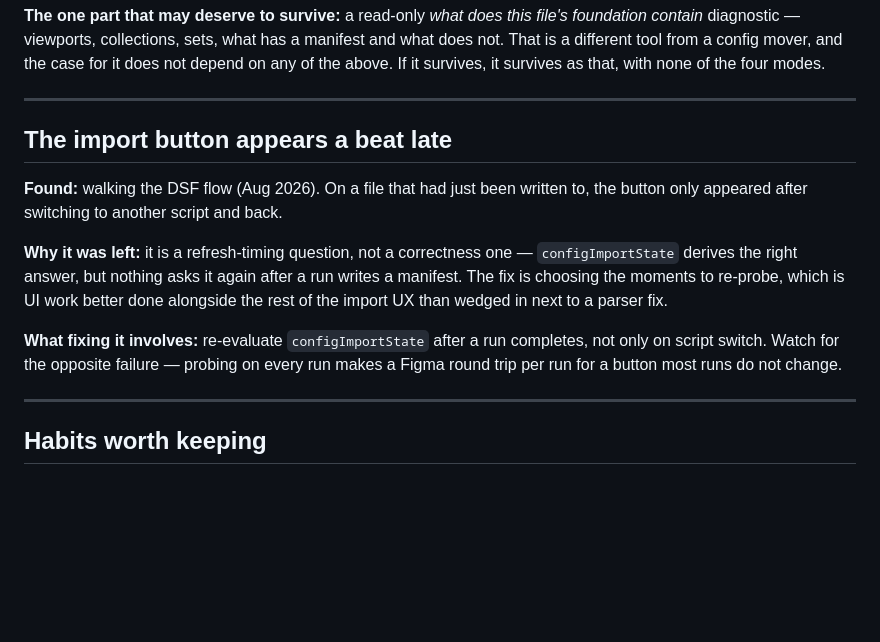
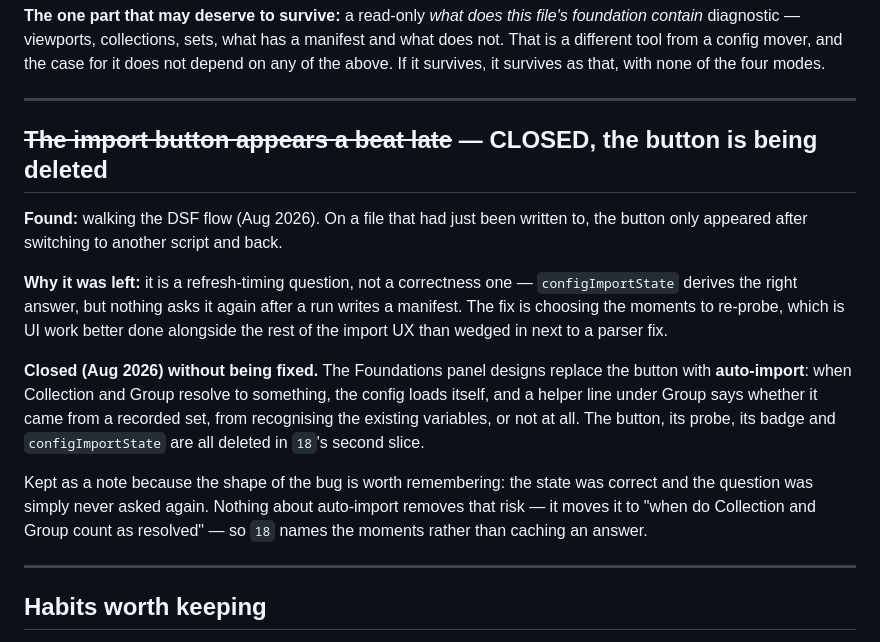
Before and after one commit to marxcie/CodeFig, a Markdown page: DEFERRED.md, the part around the change. GitHub-like rendering; blank space fills up the shorter version.

Commit message:
docs(deferred): close the late import button — it is being deleted, not fixed
The Foundations panel designs replace it with auto-import: when Collection and
Group resolve, the config loads itself and a helper line says whether it came
from a recorded set, from recognising the existing variables, or not at all.

Kept as a note because the shape of the bug is worth remembering — the state was
correct and the question was simply never asked again. Auto-import does not
remove that risk, it moves it to when Collection and Group count as resolved, so
plan 18 names those moments rather than caching an answer.

Co-Authored-By: Claude <noreply@anthropic.com>

```diff
--- a/DEFERRED.md
+++ b/DEFERRED.md
@@ -220,7 +220,7 @@ it survives, it survives as that, with none of the four modes.
 
 ---
 
-## The import button appears a beat late
+## ~~The import button appears a beat late~~ — CLOSED, the button is being deleted
 
 **Found:** walking the DSF flow (Aug 2026). On a file that had just been written to, the button
 only appeared after switching to another script and back.
@@ -230,9 +230,16 @@ derives the right answer, but nothing asks it again after a run writes a manifes
 choosing the moments to re-probe, which is UI work better done alongside the rest of the import
 UX than wedged in next to a parser fix.
 
-**What fixing it involves:** re-evaluate `configImportState` after a run completes, not only on
-script switch. Watch for the opposite failure — probing on every run makes a Figma round trip per
-run for a button most runs do not change.
+**Closed (Aug 2026) without being fixed.** The Foundations panel designs replace the button with
+**auto-import**: when Collection and Group resolve to something, the config loads itself, and a
+helper line under Group says whether it came from a recorded set, from recognising the existing
+variables, or not at all. The button, its probe, its badge and `configImportState` are all deleted
+in `18`'s second slice.
+
+Kept as a note because the shape of the bug is worth remembering: the state was correct and the
+question was simply never asked again. Nothing about auto-import removes that risk — it moves it to
+"when do Collection and Group count as resolved" — so `18` names the moments rather than caching an
+answer.
 
 ---
 
```
